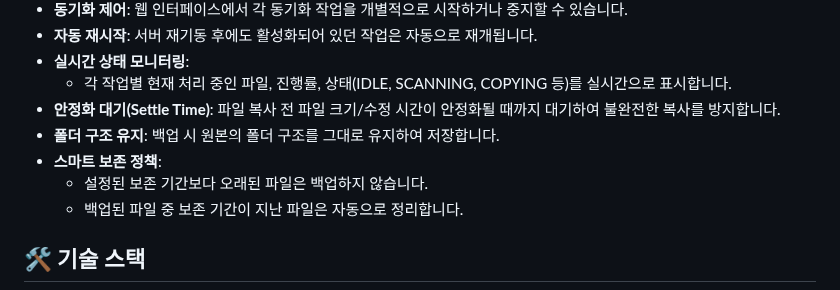
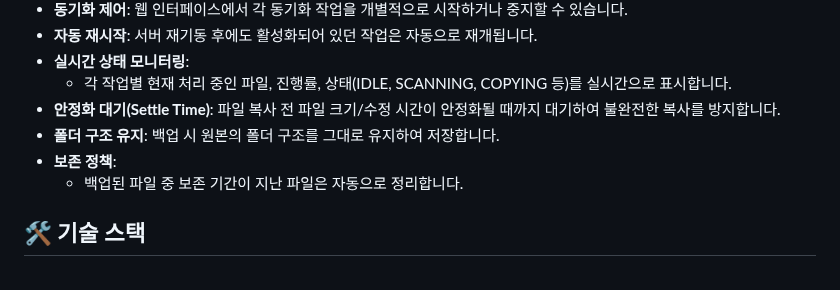
Before and after one commit to oot50674/Filesync-Web-UI, a Markdown page: README.md, the part around the change. Drawn GitHub-style.

Commit message:
Update README.md with project details

```diff
--- a/README.md
+++ b/README.md
@@ -17,8 +17,7 @@
   - 각 작업별 현재 처리 중인 파일, 진행률, 상태(IDLE, SCANNING, COPYING 등)를 실시간으로 표시합니다.
 - **안정화 대기(Settle Time)**: 파일 복사 전 파일 크기/수정 시간이 안정화될 때까지 대기하여 불완전한 복사를 방지합니다.
 - **폴더 구조 유지**: 백업 시 원본의 폴더 구조를 그대로 유지하여 저장합니다.
-- **스마트 보존 정책**:
-  - 설정된 보존 기간보다 오래된 파일은 백업하지 않습니다.
+- **보존 정책**:
   - 백업된 파일 중 보존 기간이 지난 파일은 자동으로 정리합니다.
 
 ## 🛠 기술 스택
```
